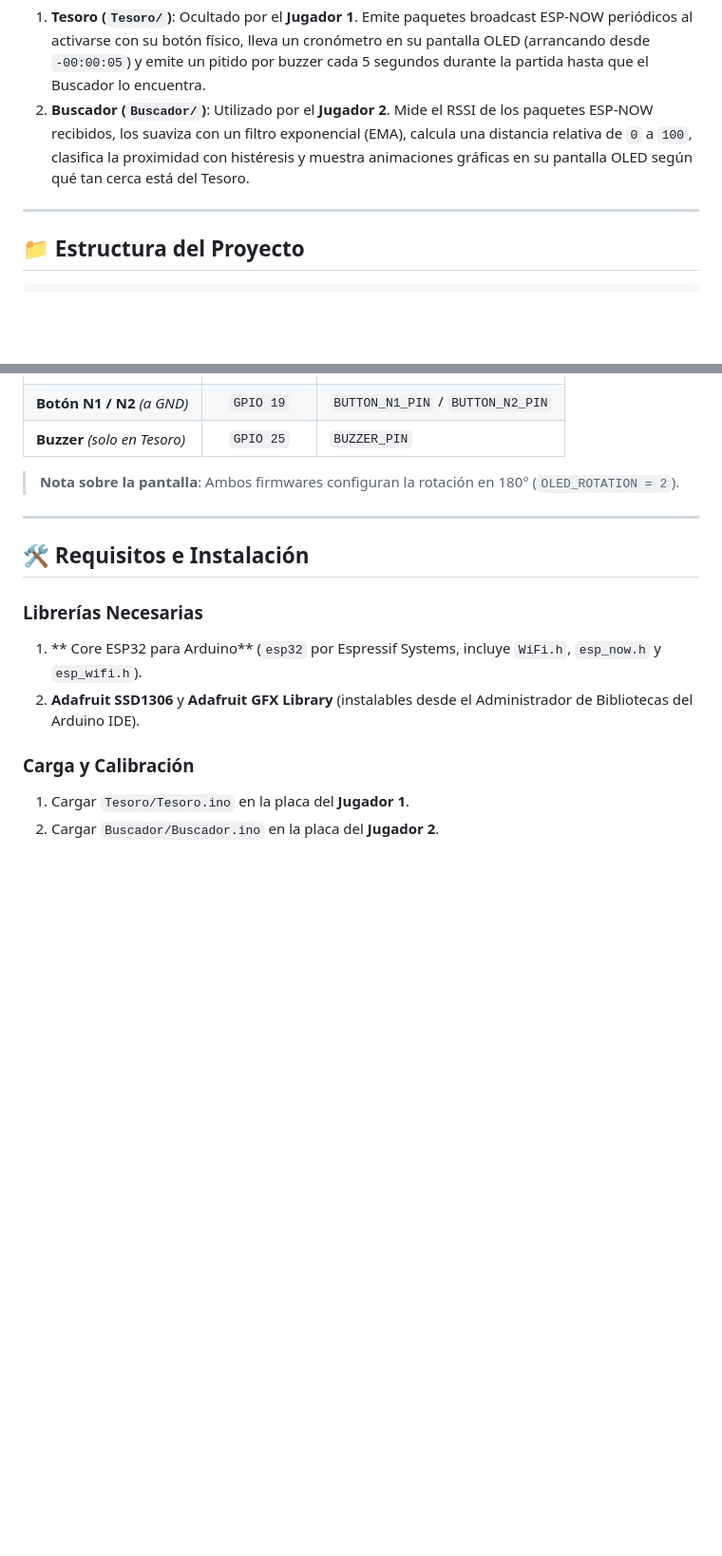
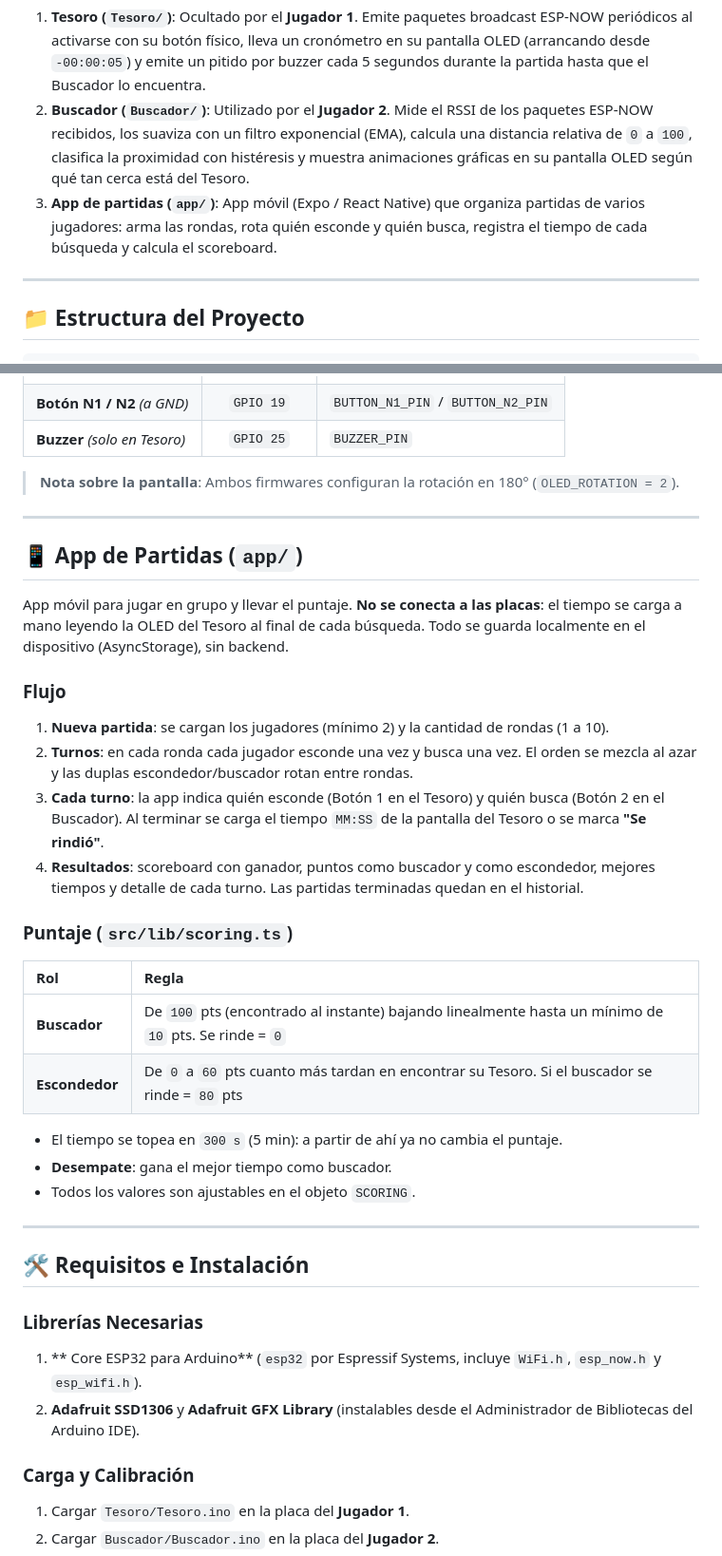
Before and after one commit to FedeAbdo15/hackaton, a Markdown page: README.md, 2 parts joined by grey strips. Shown at 95% size. GitHub-like rendering; blank space fills up the shorter version.

```diff
--- a/README.md
+++ b/README.md
@@ -5,6 +5,7 @@ Sistema interactivo de **Búsqueda del Tesoro** para dos jugadores en tiempo rea
 El sistema consta de dos dispositivos que se comunican entre sí sin necesidad de router Wi-Fi:
 1. **Tesoro (`Tesoro/`)**: Ocultado por el **Jugador 1**. Emite paquetes broadcast ESP-NOW periódicos al activarse con su botón físico, lleva un cronómetro en su pantalla OLED (arrancando desde `-00:00:05`) y emite un pitido por buzzer cada 5 segundos durante la partida hasta que el Buscador lo encuentra.
 2. **Buscador (`Buscador/`)**: Utilizado por el **Jugador 2**. Mide el RSSI de los paquetes ESP-NOW recibidos, los suaviza con un filtro exponencial (EMA), calcula una distancia relativa de `0` a `100`, clasifica la proximidad con histéresis y muestra animaciones gráficas en su pantalla OLED según qué tan cerca está del Tesoro.
+3. **App de partidas (`app/`)**: App móvil (Expo / React Native) que organiza partidas de varios jugadores: arma las rondas, rota quién esconde y quién busca, registra el tiempo de cada búsqueda y calcula el scoreboard.
 
 ---
 
@@ -100,6 +120,28 @@ Ambos dispositivos comparten el mismo esquema de pines para la pantalla OLED SPI
 
 ---
 
+## 📱 App de Partidas (`app/`)
+
+App móvil para jugar en grupo y llevar el puntaje. **No se conecta a las placas**: el tiempo se carga a mano leyendo la OLED del Tesoro al final de cada búsqueda. Todo se guarda localmente en el dispositivo (AsyncStorage), sin backend.
+
+### Flujo
+1. **Nueva partida**: se cargan los jugadores (mínimo 2) y la cantidad de rondas (1 a 10).
+2. **Turnos**: en cada ronda cada jugador esconde una vez y busca una vez. El orden se mezcla al azar y las duplas escondedor/buscador rotan entre rondas.
+3. **Cada turno**: la app indica quién esconde (Botón 1 en el Tesoro) y quién busca (Botón 2 en el Buscador). Al terminar se carga el tiempo `MM:SS` de la pantalla del Tesoro o se marca **"Se rindió"**.
+4. **Resultados**: scoreboard con ganador, puntos como buscador y como escondedor, mejores tiempos y detalle de cada turno. Las partidas terminadas quedan en el historial.
+
+### Puntaje (`src/lib/scoring.ts`)
+| Rol | Regla |
+| :--- | :--- |
+| **Buscador** | De `100` pts (encontrado al instante) bajando linealmente hasta un mínimo de `10` pts. Se rinde = `0` |
+| **Escondedor** | De `0` a `60` pts cuanto más tardan en encontrar su Tesoro. Si el buscador se rinde = `80` pts |
+
+* El tiempo se topea en `300 s` (5 min): a partir de ahí ya no cambia el puntaje.
+* **Desempate**: gana el mejor tiempo como buscador.
+* Todos los valores son ajustables en el objeto `SCORING`.
+
+---
+
 ## 🛠️ Requisitos e Instalación
 
 ### Librerías Necesarias
```
Also changed, not shown: other parts of README.md (+45 -15 lines).
